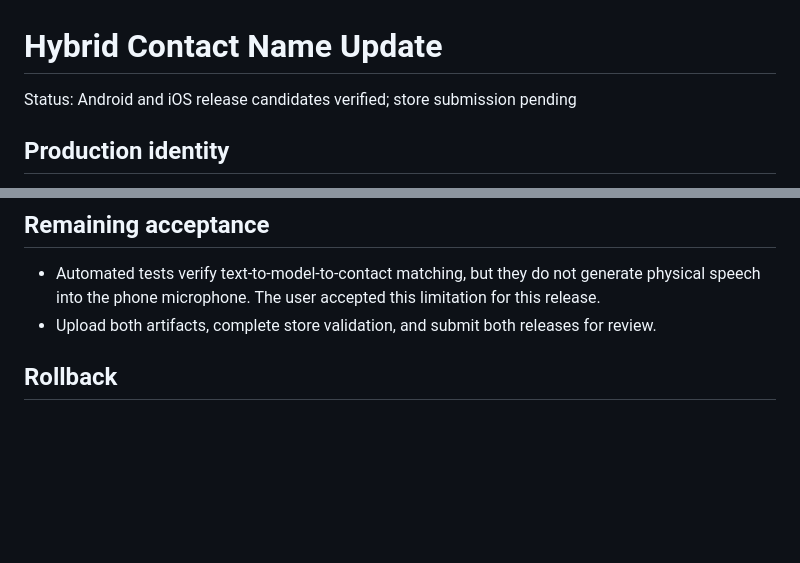
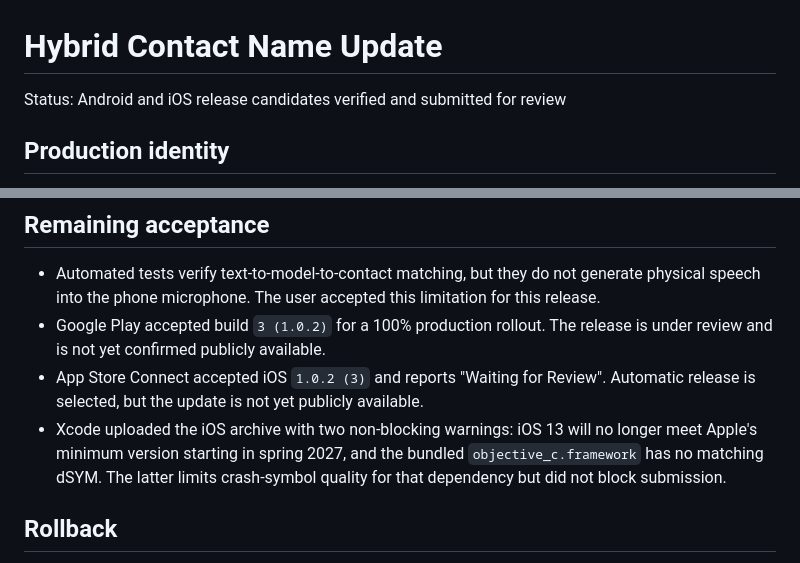
Before and after one commit to Jobdoing/Reminder, a Markdown page: docs/release/2026-08-27-hybrid-name-update.md, 2 parts joined by grey strips. Rendered like a GitHub page; blank space fills up the shorter version.

Commit message:
docs: record store submissions

```diff
--- a/docs/release/2026-08-27-hybrid-name-update.md
+++ b/docs/release/2026-08-27-hybrid-name-update.md
@@ -1,6 +1,6 @@
 # Hybrid Contact Name Update
 
-Status: Android and iOS release candidates verified; store submission pending
+Status: Android and iOS release candidates verified and submitted for review
 
 ## Production identity
 
@@ -61,8 +61,14 @@ separately and passed.
 - Automated tests verify text-to-model-to-contact matching, but they do not
   generate physical speech into the phone microphone. The user accepted this
   limitation for this release.
-- Upload both artifacts, complete store validation, and submit both releases
-  for review.
+- Google Play accepted build `3 (1.0.2)` for a 100% production rollout. The
+  release is under review and is not yet confirmed publicly available.
+- App Store Connect accepted iOS `1.0.2 (3)` and reports "Waiting for Review".
+  Automatic release is selected, but the update is not yet publicly available.
+- Xcode uploaded the iOS archive with two non-blocking warnings: iOS 13 will no
+  longer meet Apple's minimum version starting in spring 2027, and the bundled
+  `objective_c.framework` has no matching dSYM. The latter limits crash-symbol
+  quality for that dependency but did not block submission.
 
 ## Rollback
 
```
